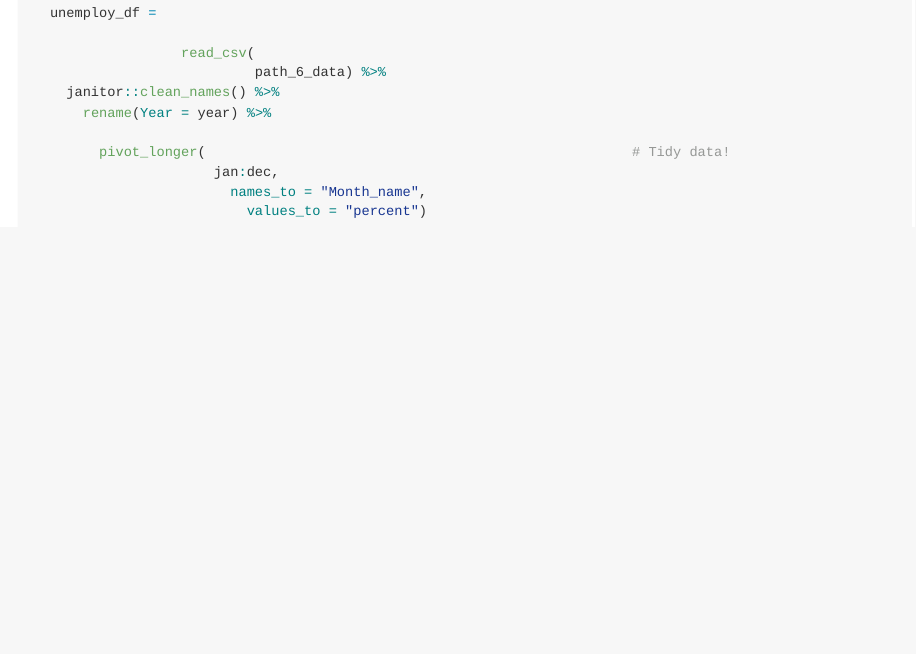
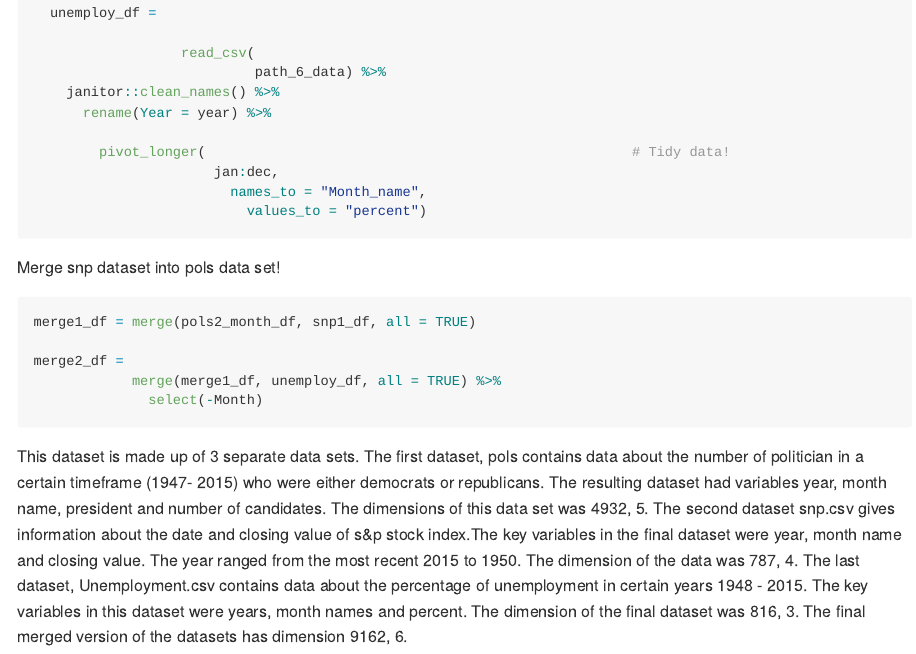
Before and after one commit to gold95/p8105_wo2179_HW2, an R Markdown document (p8105_HW2_template.Rmd): the page in a window 1100 px wide, from 4700 px down. The pictures show the output file p8105_HW2_template.md that the author committed with the source, drawn offline in the style of GitHub; long lines of code are wrapped.

Commit message:
Final commit; merged snp into pols_month and finally merged the result with unemployment. Also answered the final questions.

````diff
--- a/p8105_HW2_template.Rmd
+++ b/p8105_HW2_template.Rmd
@@ -236,3 +236,15 @@ path_6_data = "./Data/fivethirtyeight_datasets/unemployment.csv"
                           values_to = "percent")
 
 ```
+Merge snp dataset into pols data set!
+
+```{r Merge}
+
+merge1_df = merge(pols2_month_df, snp1_df, all = TRUE)
+
+merge2_df =
+            merge(merge1_df, unemploy_df, all = TRUE) %>%
+              select(-Month)
+
+```
+This dataset is made up of 3 separate data sets. The first dataset, pols contains data about the number of politician in a certain timeframe (1947- 2015) who were either democrats or republicans. The resulting dataset had variables year, month name, president and number of candidates. The dimensions of this data set was `r dim(pols2_month_df)`. The second dataset snp.csv gives information about the date and closing value of s&p stock index.The key variables in the final dataset were year, month name and closing value. The year ranged from the most recent 2015 to 1950. The dimension of the data was `r dim(snp1_df)`. The last dataset, Unemployment.csv contains data about the percentage of unemployment in certain years 1948 - 2015. The key variables in this dataset were years, month names and percent. The dimension of the final dataset was `r dim(unemploy_df)`. The final merged version of the datasets has dimension `r dim(merge2_df)`.
````
Also changed, not shown: p8105_HW2_template.md.
